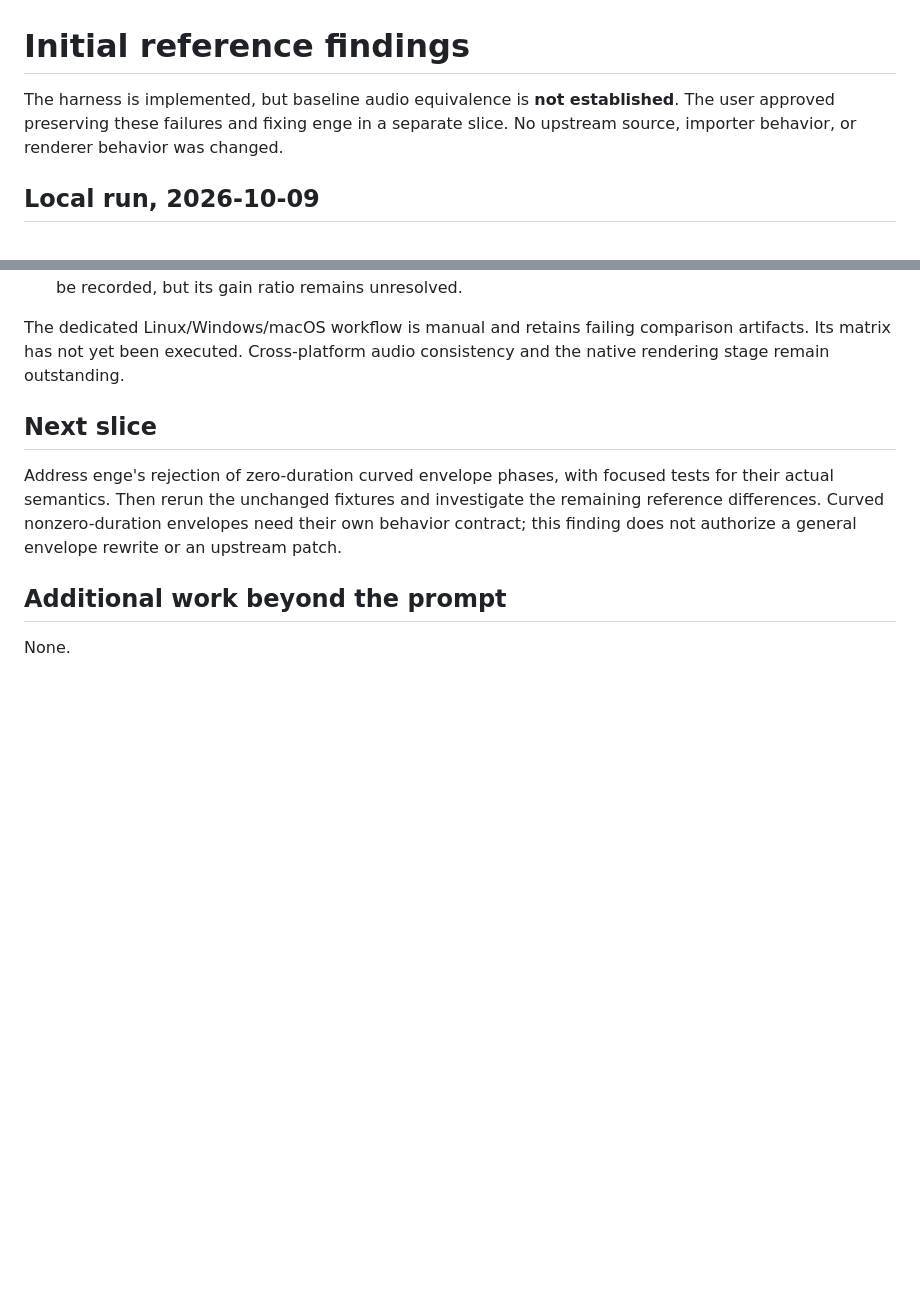
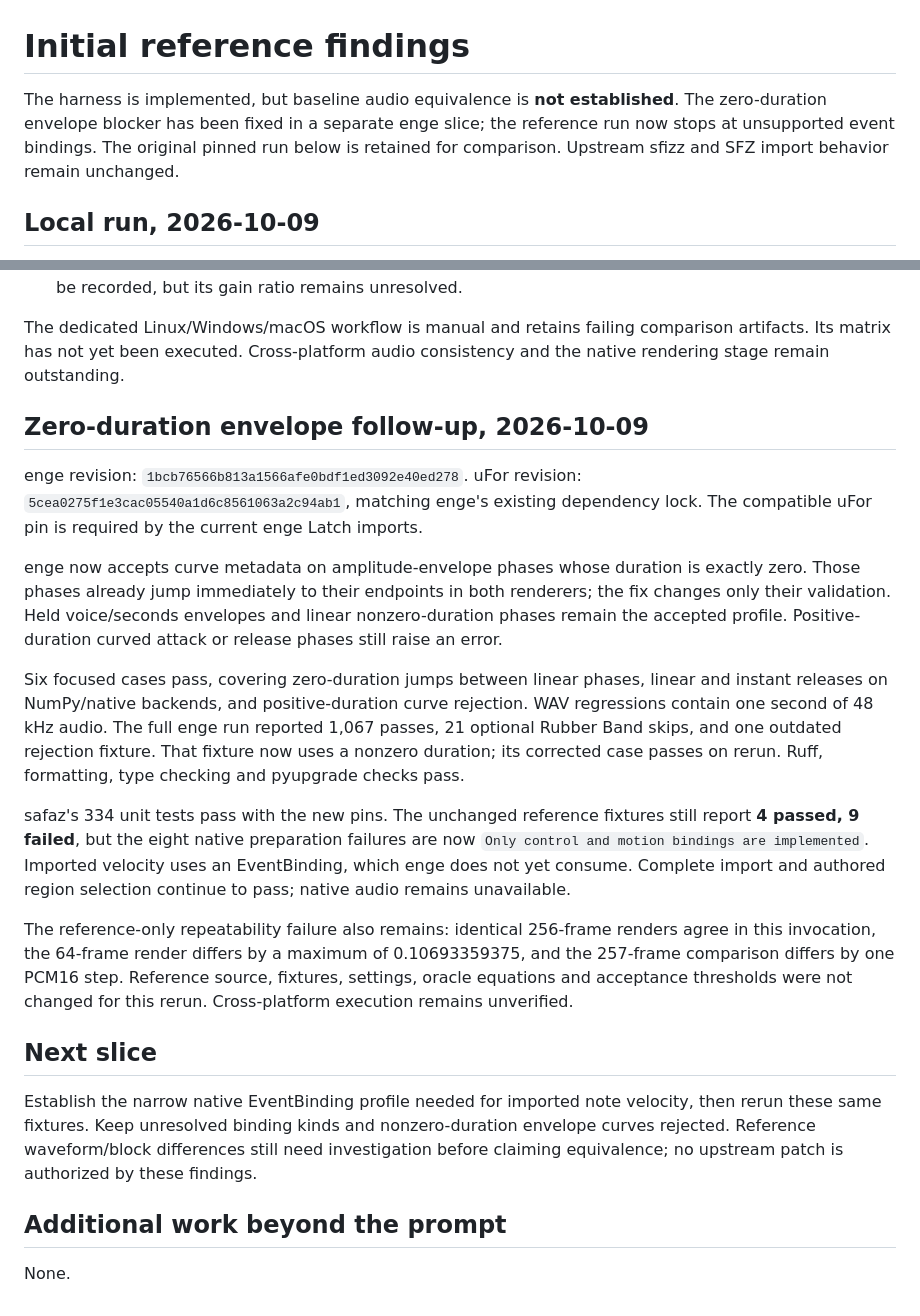
Before and after one commit to rec/safaz, a Markdown page: reference_test/findings.md, 2 parts joined by grey strips. Rendered like a GitHub page; blank space fills up the shorter version.

```diff
--- a/reference_test/findings.md
+++ b/reference_test/findings.md
@@ -1,8 +1,10 @@
 # Initial reference findings
 
 The harness is implemented, but baseline audio equivalence is **not established**.
-The user approved preserving these failures and fixing enge in a separate slice.
-No upstream source, importer behavior, or renderer behavior was changed.
+The zero-duration envelope blocker has been fixed in a separate enge slice;
+the reference run now stops at unsupported event bindings. The original pinned
+run below is retained for comparison. Upstream sfizz and SFZ import behavior
+remain unchanged.
 
 ## Local run, 2026-10-09
 
@@ -57,13 +59,44 @@ The dedicated Linux/Windows/macOS workflow is manual and retains failing
 comparison artifacts. Its matrix has not yet been executed. Cross-platform
 audio consistency and the native rendering stage remain outstanding.
 
+## Zero-duration envelope follow-up, 2026-10-09
+
+enge revision: `1bcb76566b813a1566afe0bdf1ed3092e40ed278`. uFor revision:
+`5cea0275f1e3cac05540a1d6c8561063a2c94ab1`, matching enge's existing dependency
+lock. The compatible uFor pin is required by the current enge Latch imports.
+
+enge now accepts curve metadata on amplitude-envelope phases whose duration is
+exactly zero. Those phases already jump immediately to their endpoints in both
+renderers; the fix changes only their validation. Held voice/seconds envelopes
+and linear nonzero-duration phases remain the accepted profile. Positive-duration
+curved attack or release phases still raise an error.
+
+Six focused cases pass, covering zero-duration jumps between linear phases,
+linear and instant releases on NumPy/native backends, and positive-duration curve
+rejection. WAV regressions contain one second of 48 kHz audio. The full enge run
+reported 1,067 passes, 21 optional Rubber Band skips, and one outdated rejection
+fixture. That fixture now uses a nonzero duration; its corrected case passes
+on rerun. Ruff, formatting, type checking and pyupgrade checks pass.
+
+safaz's 334 unit tests pass with the new pins. The unchanged reference fixtures
+still report **4 passed, 9 failed**, but the eight native preparation failures
+are now `Only control and motion bindings are implemented`. Imported velocity
+uses an EventBinding, which enge does not yet consume. Complete import and
+authored region selection continue to pass; native audio remains unavailable.
+
+The reference-only repeatability failure also remains: identical 256-frame
+renders agree in this invocation, the 64-frame render differs by a maximum of
+0.10693359375, and the 257-frame comparison differs by one PCM16 step. Reference
+source, fixtures, settings, oracle equations and acceptance thresholds were not
+changed for this rerun. Cross-platform execution remains unverified.
+
 ## Next slice
 
-Address enge's rejection of zero-duration curved envelope phases, with focused
-tests for their actual semantics. Then rerun the unchanged fixtures and
-investigate the remaining reference differences. Curved nonzero-duration
-envelopes need their own behavior contract; this finding does not authorize a
-general envelope rewrite or an upstream patch.
+Establish the narrow native EventBinding profile needed for imported note
+velocity, then rerun these same fixtures. Keep unresolved binding kinds and
+nonzero-duration envelope curves rejected. Reference waveform/block differences
+still need investigation before claiming equivalence; no upstream patch is
+authorized by these findings.
 
 ## Additional work beyond the prompt
 
```
Also changed, not shown: plan/reference-test.md (+7 -5 lines), reference_test/README.md (+2 -1 lines).
